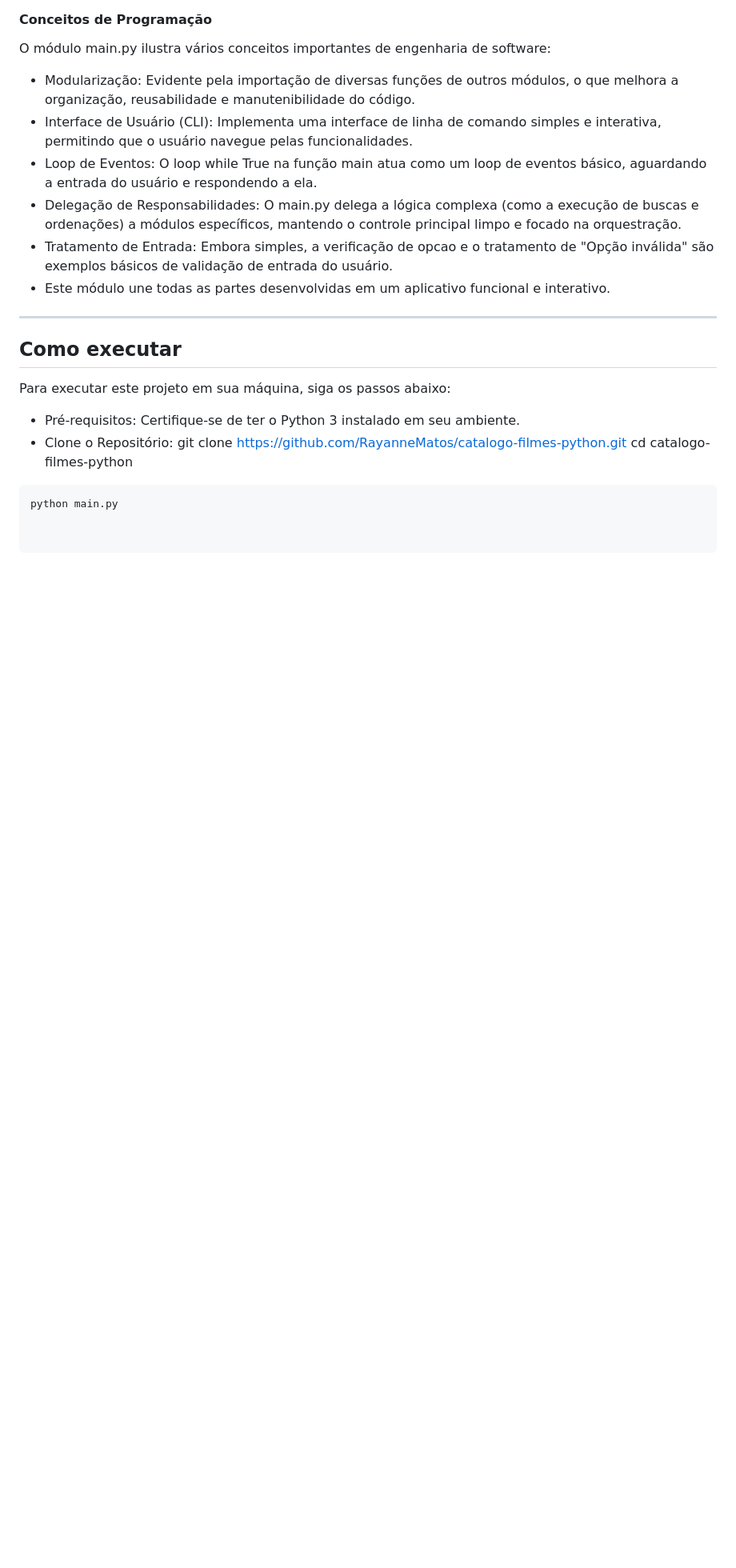
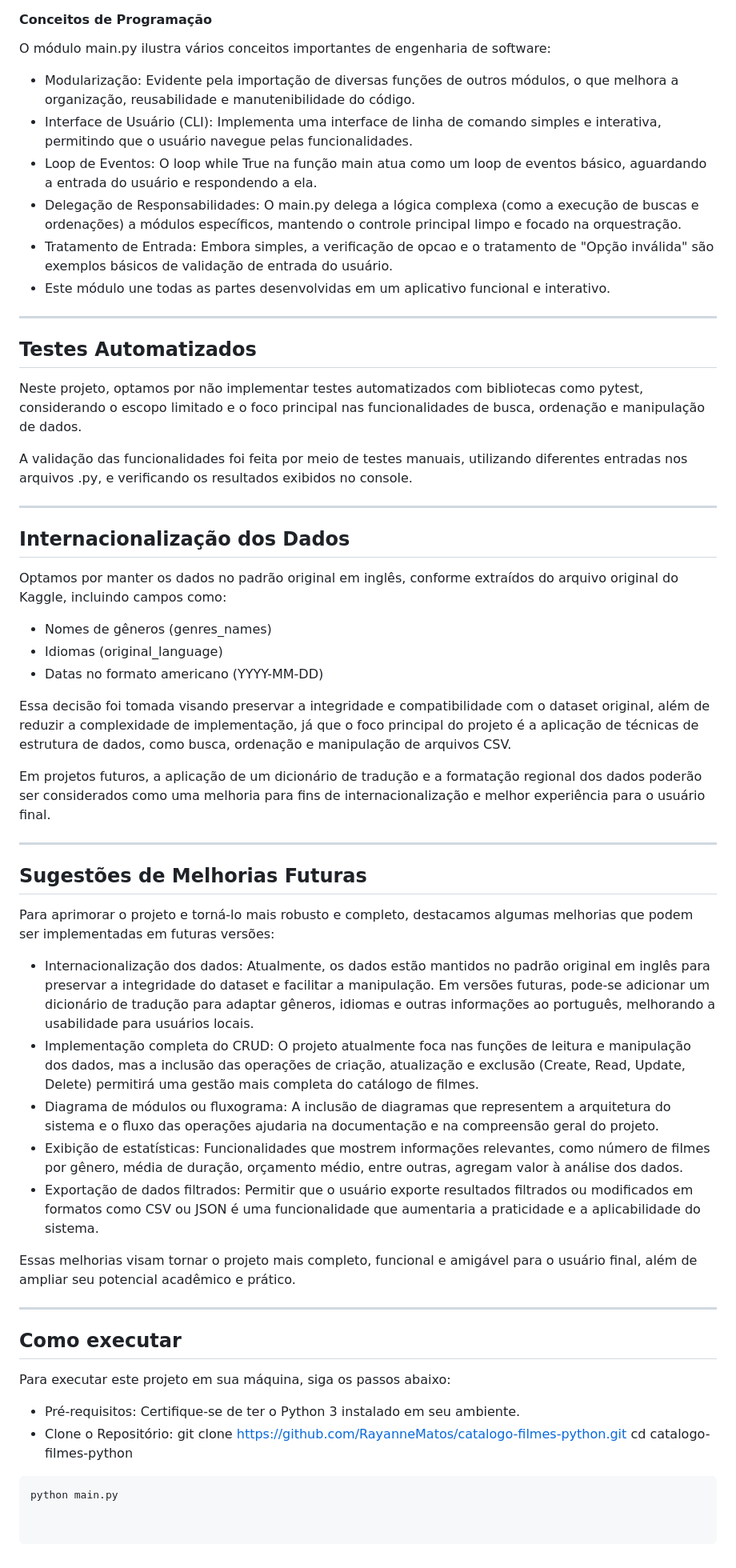
Before and after one commit to RayanneMatos/catalogo-filmes-python, a Markdown page: README.md, the part around one of its changes. Shown at 80% size. Drawn GitHub-style; blank space fills up the shorter version.

```diff
--- a/README.md
+++ b/README.md
@@ -408,6 +414,38 @@ O módulo main.py ilustra vários conceitos importantes de engenharia de softwar
 - Este módulo une todas as partes desenvolvidas em um aplicativo funcional e interativo.
 
 ---
+## Testes Automatizados
+Neste projeto, optamos por não implementar testes automatizados com bibliotecas como pytest, considerando o escopo limitado e o foco principal nas funcionalidades de busca, ordenação e manipulação de dados.
+
+A validação das funcionalidades foi feita por meio de testes manuais, utilizando diferentes entradas nos arquivos .py, e verificando os resultados exibidos no console.
+
+---
+
+## Internacionalização dos Dados
+Optamos por manter os dados no padrão original em inglês, conforme extraídos do arquivo original do Kaggle, incluindo campos como:
+
+- Nomes de gêneros (genres_names)
+- Idiomas (original_language)
+- Datas no formato americano (YYYY-MM-DD)
+
+Essa decisão foi tomada visando preservar a integridade e compatibilidade com o dataset original, além de reduzir a complexidade de implementação, já que o foco principal do projeto é a aplicação de técnicas de estrutura de dados, como busca, ordenação e manipulação de arquivos CSV.
+
+Em projetos futuros, a aplicação de um dicionário de tradução e a formatação regional dos dados poderão ser considerados como uma melhoria para fins de internacionalização e melhor experiência para o usuário final.
+
+---
+
+## Sugestões de Melhorias Futuras
+Para aprimorar o projeto e torná-lo mais robusto e completo, destacamos algumas melhorias que podem ser implementadas em futuras versões:
+
+- Internacionalização dos dados: Atualmente, os dados estão mantidos no padrão original em inglês para preservar a integridade do dataset e facilitar a manipulação. Em versões futuras, pode-se adicionar um dicionário de tradução para adaptar gêneros, idiomas e outras informações ao português, melhorando a usabilidade para usuários locais.
+- Implementação completa do CRUD: O projeto atualmente foca nas funções de leitura e manipulação dos dados, mas a inclusão das operações de criação, atualização e exclusão (Create, Read, Update, Delete) permitirá uma gestão mais completa do catálogo de filmes.
+- Diagrama de módulos ou fluxograma: A inclusão de diagramas que representem a arquitetura do sistema e o fluxo das operações ajudaria na documentação e na compreensão geral do projeto.
+- Exibição de estatísticas: Funcionalidades que mostrem informações relevantes, como número de filmes por gênero, média de duração, orçamento médio, entre outras, agregam valor à análise dos dados.
+- Exportação de dados filtrados: Permitir que o usuário exporte resultados filtrados ou modificados em formatos como CSV ou JSON é uma funcionalidade que aumentaria a praticidade e a aplicabilidade do sistema.
+
+Essas melhorias visam tornar o projeto mais completo, funcional e amigável para o usuário final, além de ampliar seu potencial acadêmico e prático.
+
+---
 
 ## Como executar
 Para executar este projeto em sua máquina, siga os passos abaixo:
```
Also changed, not shown: other parts of README.md (+7 -1 lines).
